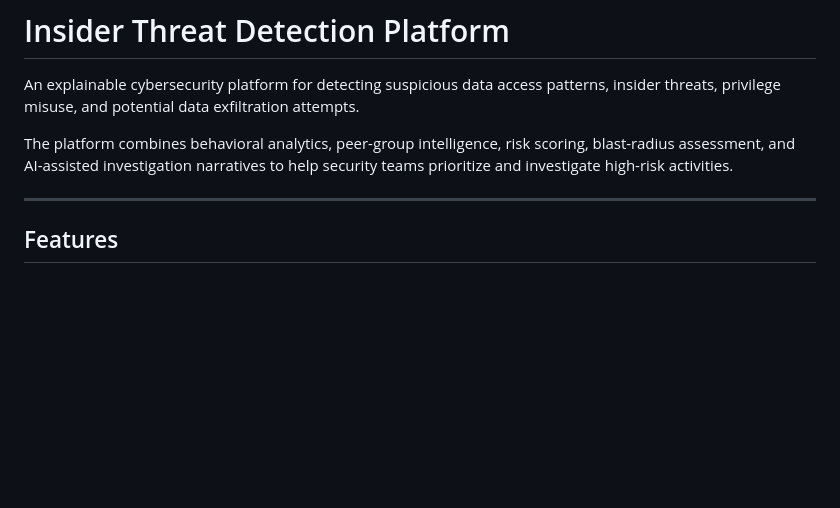
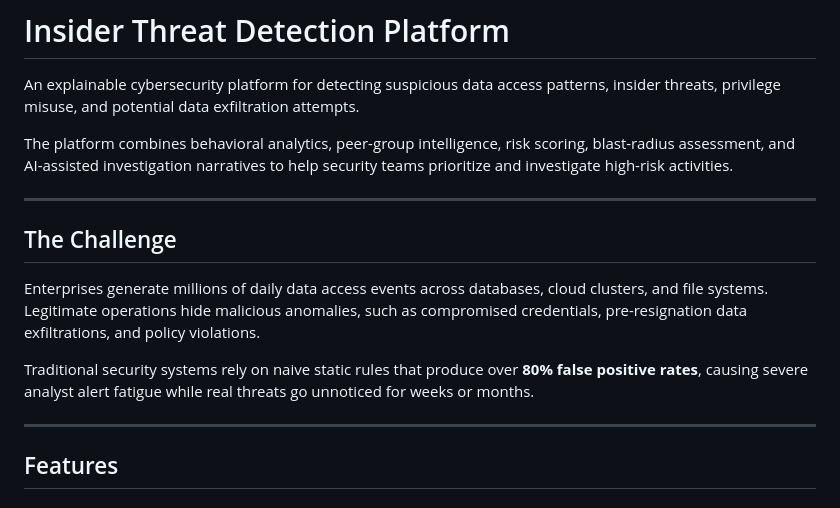
Before and after one commit to dimpukumar16/insider-threat-detection-platform, a Markdown page: README.md, the part around the change. Rendered like a GitHub page; blank space fills up the shorter version.

Commit message:
Add The Challenge problem statement section to README.md

```diff
--- a/README.md
+++ b/README.md
@@ -3,6 +3,14 @@
 An explainable cybersecurity platform for detecting suspicious data access patterns, insider threats, privilege misuse, and potential data exfiltration attempts.
 
 The platform combines behavioral analytics, peer-group intelligence, risk scoring, blast-radius assessment, and AI-assisted investigation narratives to help security teams prioritize and investigate high-risk activities.
+
+---
+
+## The Challenge
+
+Enterprises generate millions of daily data access events across databases, cloud clusters, and file systems. Legitimate operations hide malicious anomalies, such as compromised credentials, pre-resignation data exfiltrations, and policy violations.
+
+Traditional security systems rely on naive static rules that produce over **80% false positive rates**, causing severe analyst alert fatigue while real threats go unnoticed for weeks or months.
 
 ---
 
```
